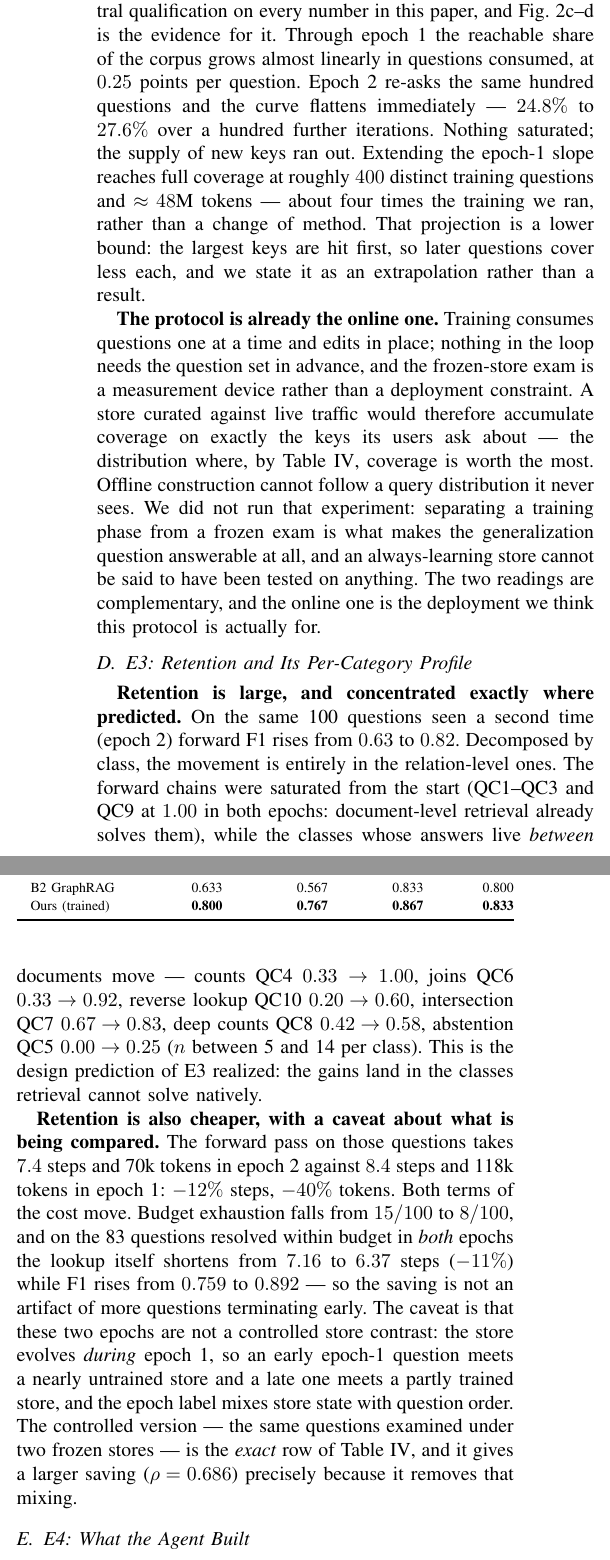
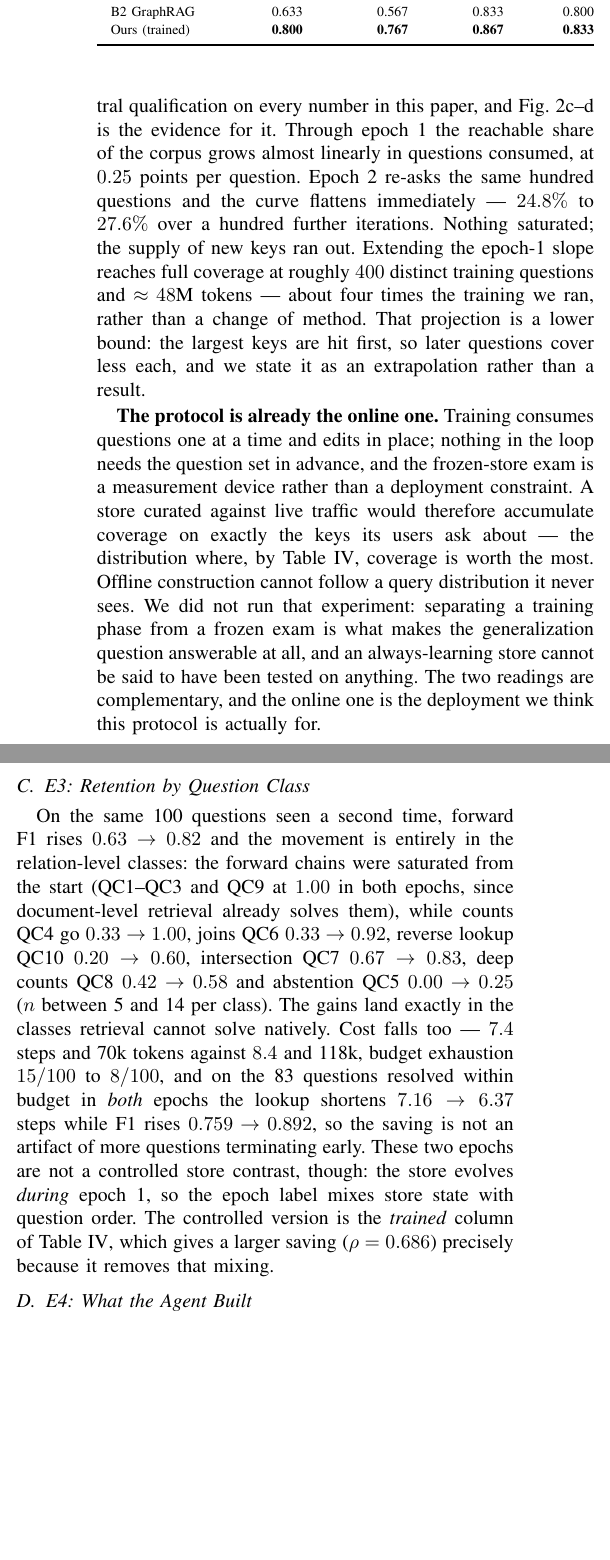
Before and after one commit to impanyu/Training-a-Knowledge-Base-Supervised-Structure-Learning-for-Agent-Curated-Document-Stores, a LaTeX paper (paper/main.tex): two parts of the columns of page 8 of 11, joined at a grey line, cut so that both start at the same text, the shorter picture padded with empty space. Compiled offline with pdfLaTeX.

Commit message:
protocol figure back to two columns; shrink Fig 2; compress E3
Co-Authored-By: Claude Opus 5 <noreply@anthropic.com>

```diff
--- a/paper/main.tex
+++ b/paper/main.tex
@@ -828,35 +829,25 @@ Store & trained on & both keys & one key & neither \\
 \end{tabular*}
 \end{table}
 
-\subsection{E3: Retention and Its Per-Category Profile}\label{sec:res-e3}
-\textbf{Retention is large, and concentrated exactly where predicted.} On
-the same 100 questions seen a second time (epoch~2) forward F1 rises from
-$0.63$ to $0.82$. Decomposed by class, the movement is entirely in the relation-level ones. The forward
-chains were saturated from the start (QC1--QC3 and QC9 at $1.00$ in both
-epochs: document-level retrieval already solves them), while the classes
-whose answers live \emph{between} documents move --- counts QC4
-$0.33 \to 1.00$, joins QC6 $0.33 \to 0.92$, reverse lookup QC10
-$0.20 \to 0.60$, intersection QC7 $0.67 \to 0.83$, deep counts QC8
-$0.42 \to 0.58$, abstention QC5 $0.00 \to 0.25$ ($n$ between 5 and 14 per
-class). This is the design
-prediction of E3 realized: the gains land in the classes retrieval cannot
-solve natively.
-
-\textbf{Retention is also cheaper, with a caveat about what is being
-compared.} The forward pass on those questions takes $7.4$ steps and 70k
-tokens in epoch~2 against $8.4$ steps and 118k tokens in epoch~1: $-12\%$
-steps, $-40\%$ tokens. Both terms of the cost move. Budget exhaustion falls
-from $15/100$ to $8/100$, and on the 83 questions resolved within budget in
-\emph{both} epochs the lookup itself shortens from $7.16$ to $6.37$ steps
-($-11\%$) while F1 rises from $0.759$ to $0.892$ --- so the saving is not an
-artifact of more questions terminating early. The caveat is that these two
-epochs are not a controlled store contrast: the store evolves \emph{during}
-epoch~1, so an early epoch-1 question meets a nearly untrained store and a
-late one meets a partly trained store, and the epoch label mixes store state
-with question order. The controlled version --- the same questions examined
-under two frozen stores --- is the \emph{exact} row of
-Table~\ref{tab:gradient}, and it gives a larger saving ($\rho = 0.686$)
-precisely because it removes that mixing.
+\subsection{E3: Retention by Question Class}\label{sec:res-e3}
+On the same 100 questions seen a second time, forward F1 rises $0.63 \to
+0.82$ and the movement is entirely in the relation-level classes: the
+forward chains were saturated from the start (QC1--QC3 and QC9 at $1.00$ in
+both epochs, since document-level retrieval already solves them), while
+counts QC4 go $0.33 \to 1.00$, joins QC6 $0.33 \to 0.92$, reverse lookup
+QC10 $0.20 \to 0.60$, intersection QC7 $0.67 \to 0.83$, deep counts QC8
+$0.42 \to 0.58$ and abstention QC5 $0.00 \to 0.25$ ($n$ between 5 and 14 per
+class). The gains land exactly in the classes retrieval cannot solve
+natively. Cost falls too --- $7.4$ steps and 70k tokens against $8.4$ and
+118k, budget exhaustion $15/100$ to $8/100$, and on the 83 questions
+resolved within budget in \emph{both} epochs the lookup shortens $7.16 \to
+6.37$ steps while F1 rises $0.759 \to 0.892$, so the saving is not an
+artifact of more questions terminating early. These two epochs are not a
+controlled store contrast, though: the store evolves \emph{during} epoch~1,
+so the epoch label mixes store state with question order. The controlled
+version is the \emph{trained} column of Table~\ref{tab:gradient}, which
+gives a larger saving ($\rho = 0.686$) precisely because it removes that
+mixing.
 
 \begin{figure*}[!t]
 \centering
```
Also changed, not shown: paper/figs/learning.pdf, paper/figs/learning.png, paper/figs/network.pdf, paper/figs/trajectory.pdf, paper/figs/trajectory.png, paper/main.tex (5 more changed lines), 1 other file.
